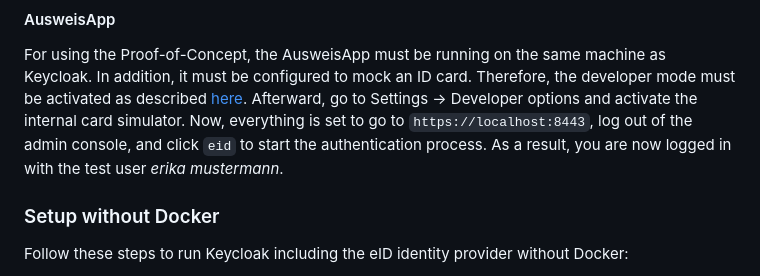
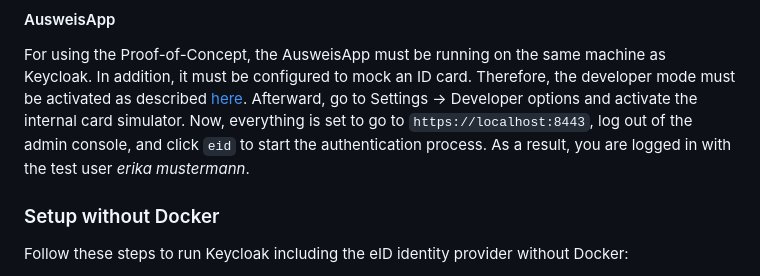
Before and after one commit to L21s/keycloak-eid-identity-provider, a Markdown page: README.md, the part around the change. Rendered like a GitHub page.

Commit message:
Remove unnecessary word from README

```diff
--- a/README.md
+++ b/README.md
@@ -43,7 +43,7 @@ For using the Proof-of-Concept, the AusweisApp must be running on the same machi
 Therefore, the developer mode must be activated as described [here](https://www.ausweisapp.bund.de/ausweisapp2/help/1.20/en/Windows/settings-developer.html#aktivieren-des-entwicklermodus).
 Afterward, go to Settings -> Developer options and activate the internal card simulator.
 Now, everything is set to go to `https://localhost:8443`, log out of the admin console, and click `eid` to start the authentication process.
-As a result, you are now logged in with the test user *erika mustermann*.
+As a result, you are logged in with the test user *erika mustermann*.
 
 ### Setup without Docker
 Follow these steps to run Keycloak including the eID identity provider without Docker:
```
